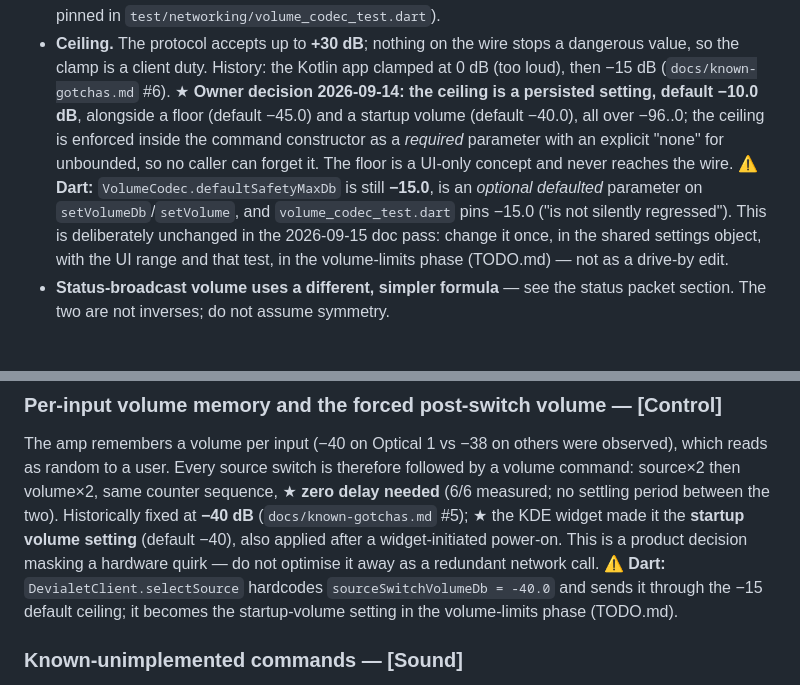
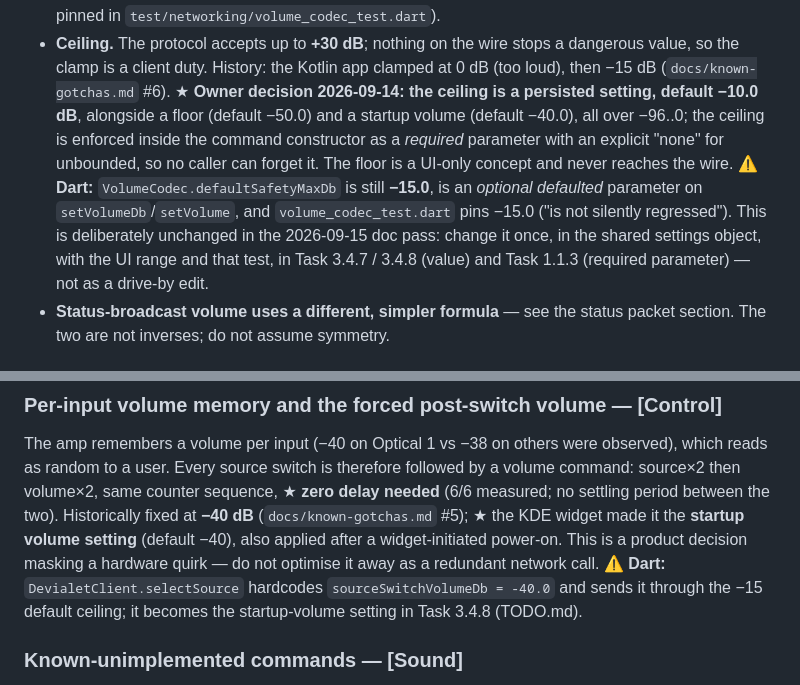
Before and after one commit to ekmanch/devialet-expert-remote-app, a Markdown page: docs/protocol.md, 2 parts joined by grey strips. GitHub-like rendering.

```diff
--- a/docs/protocol.md
+++ b/docs/protocol.md
@@ -117,7 +117,7 @@ Reference values: `1.0 → 0x3F80`, `15.0 → 0x4170`, `40.0 → 0x4220`
   stops a dangerous value, so the clamp is a client duty. History: the
   Kotlin app clamped at 0 dB (too loud), then −15 dB (`docs/known-gotchas.md`
   #6). ★ **Owner decision 2026-09-14: the ceiling is a persisted setting,
-  default −10.0 dB**, alongside a floor (default −45.0) and a startup volume
+  default −10.0 dB**, alongside a floor (default −50.0) and a startup volume
   (default −40.0), all over −96..0; the ceiling is enforced inside the
   command constructor as a *required* parameter with an explicit "none"
   for unbounded, so no caller can forget it. The floor is a UI-only
@@ -126,8 +126,9 @@ Reference values: `1.0 → 0x3F80`, `15.0 → 0x4170`, `40.0 → 0x4220`
   *optional defaulted* parameter on `setVolumeDb`/`setVolume`, and
   `volume_codec_test.dart` pins −15.0 ("is not silently regressed"). This
   is deliberately unchanged in the 2026-09-15 doc pass: change it once, in
-  the shared settings object, with the UI range and that test, in the
-  volume-limits phase (TODO.md) — not as a drive-by edit.
+  the shared settings object, with the UI range and that test, in Task
+  3.4.7 / 3.4.8 (value) and Task 1.1.3 (required parameter) — not as a
+  drive-by edit.
 - **Status-broadcast volume uses a different, simpler formula** — see the
   status packet section. The two are not inverses; do not assume symmetry.
 
@@ -241,8 +242,7 @@ power-on. This is a product decision masking a hardware quirk — do not
 optimise it away as a redundant network call.
 **⚠ Dart:** `DevialetClient.selectSource` hardcodes
 `sourceSwitchVolumeDb = -40.0` and sends it through the −15 default
-ceiling; it becomes the startup-volume setting in the volume-limits phase
-(TODO.md).
+ceiling; it becomes the startup-volume setting in Task 3.4.8 (TODO.md).
 
 ### Known-unimplemented commands — [Sound]
 
```
Also changed, not shown: TODO.md (+5 -3 lines), docs/known-gotchas.md (+4 -3 lines).
